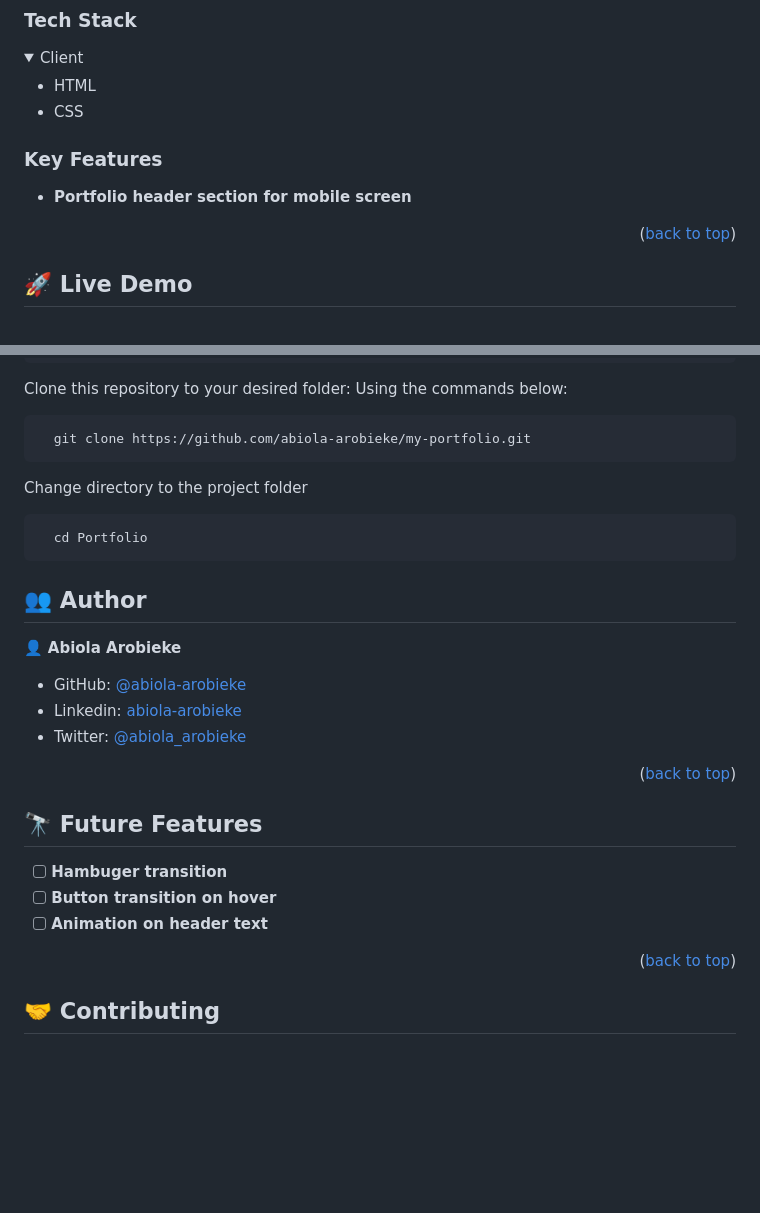
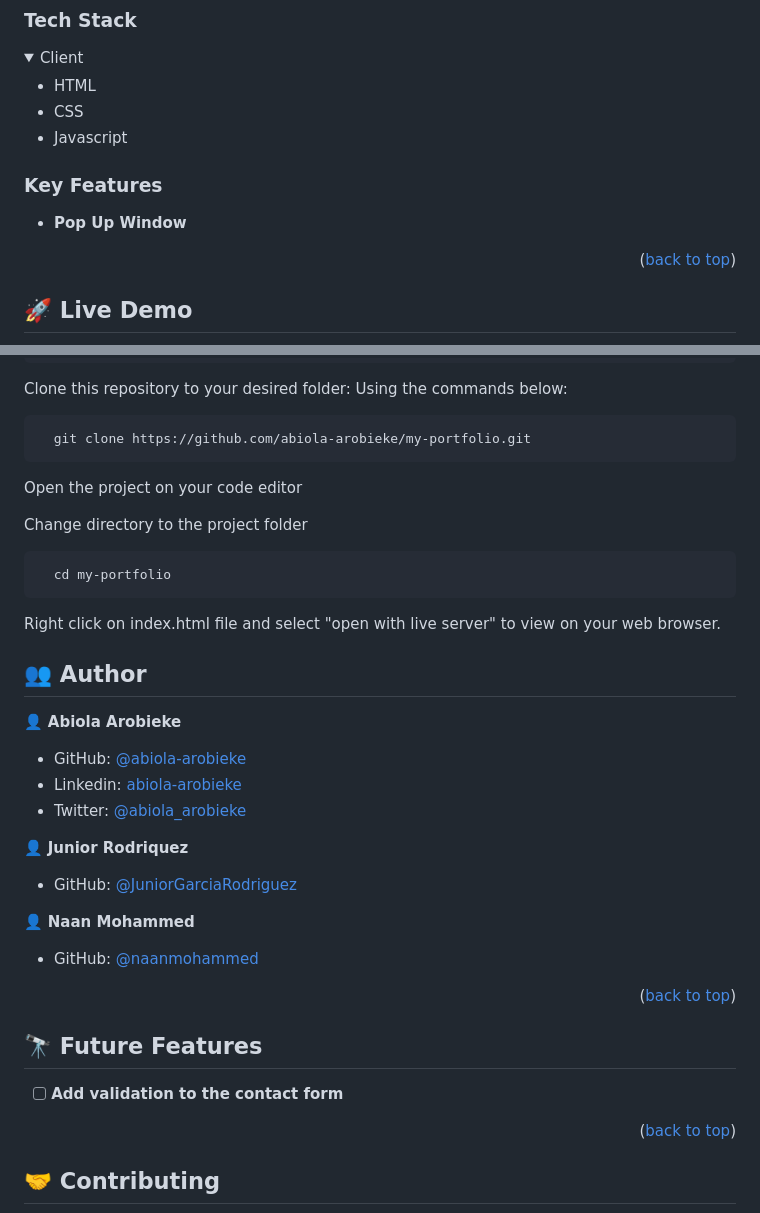
Before and after one commit to abiola-arobieke/my-portfolio, a Markdown page: README.md, 2 parts joined by grey strips. Drawn GitHub-style; folded sections open; blank space fills up the shorter version.

````diff
--- a/README.md
+++ b/README.md
@@ -37,12 +37,13 @@
   <ul>
     <li>HTML</li>
     <li>CSS</li>
+    <li>Javascript</>
   </ul>
 </details>
 
 ### Key Features <a name="key-features"></a>
 
-- **Portfolio header section for mobile screen**
+- **Pop Up Window**
 
 <p align="right">(<a href="#readme-top">back to top</a>)</p>
 
@@ -76,28 +77,44 @@ Using the commands below:
 ```sh
   git clone https://github.com/abiola-arobieke/my-portfolio.git
 ```
+Open the project on your code editor
 
 Change directory to the project folder
 
 ```sh
-  cd Portfolio
+  cd my-portfolio
 ```
+Right click on index.html file and select "open with live server" to view
+on your web browser.
 
 ## 👥 Author <a name="authors"></a>
 
 👤 **Abiola Arobieke**
 
+
 - GitHub: [@abiola-arobieke](https://github.com/abiola-arobieke)
 - Linkedin: [abiola-arobieke](https://linkedin.com/in/abiola-arobieke)
 - Twitter: [@abiola_arobieke](https://twitter.com/abiola_arobieke)
+
+
+👤 **Junior Rodriquez**
+
+
+- GitHub: [@JuniorGarciaRodriguez](https://github.com/JuniorGarciaRodriguez)
+
+
+👤 **Naan Mohammed**
+
+
+- GitHub: [@naanmohammed](https://github.com/naanmohammed)
+
+
 
 <p align="right">(<a href="#readme-top">back to top</a>)</p>
 
 ## 🔭 Future Features <a name="future-features"></a>
 
-- [ ] **Hambuger transition**
-- [ ] **Button transition on hover**
-- [ ] **Animation on header text**
+- [ ] **Add validation to the contact form**
 
 <p align="right">(<a href="#readme-top">back to top</a>)</p>
 
````
